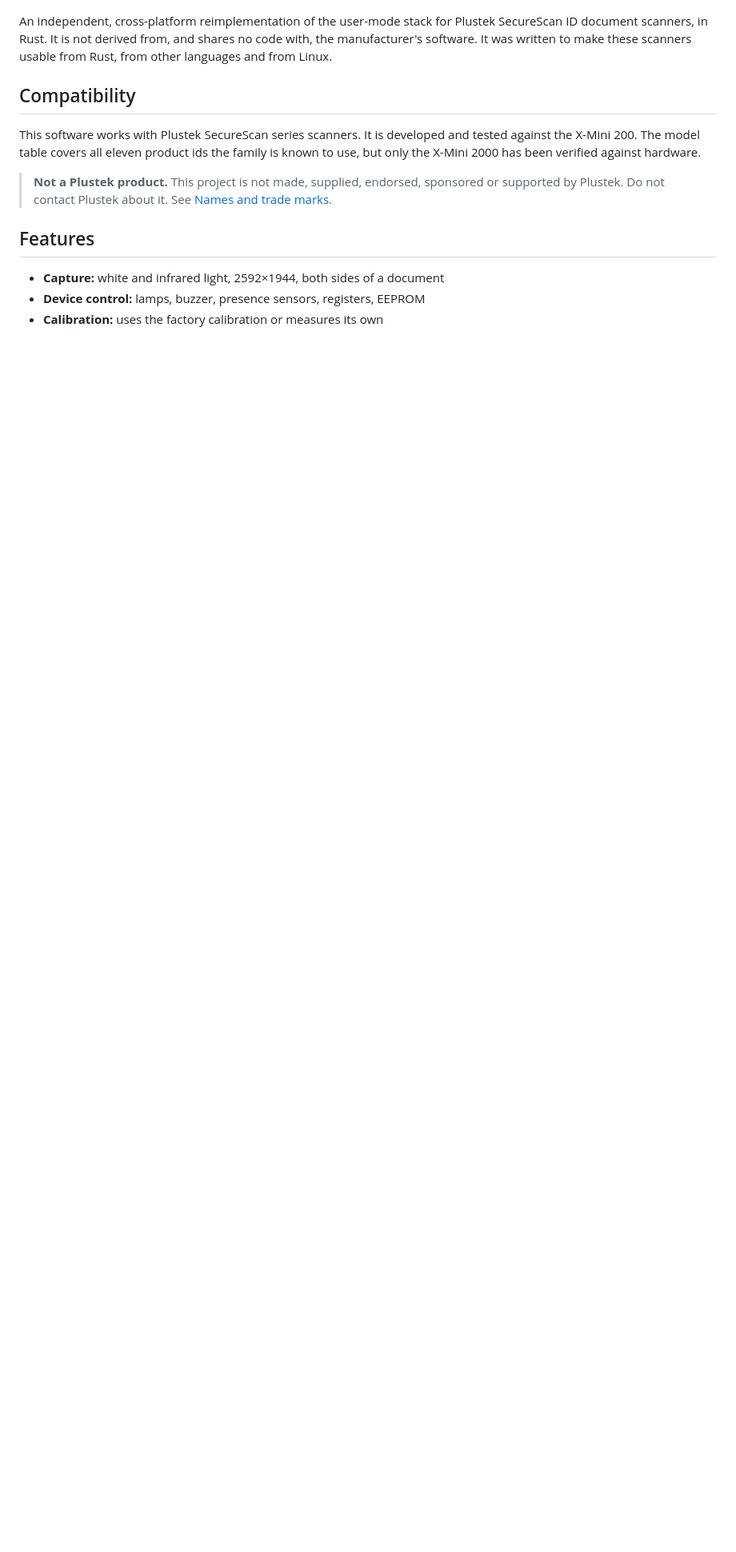
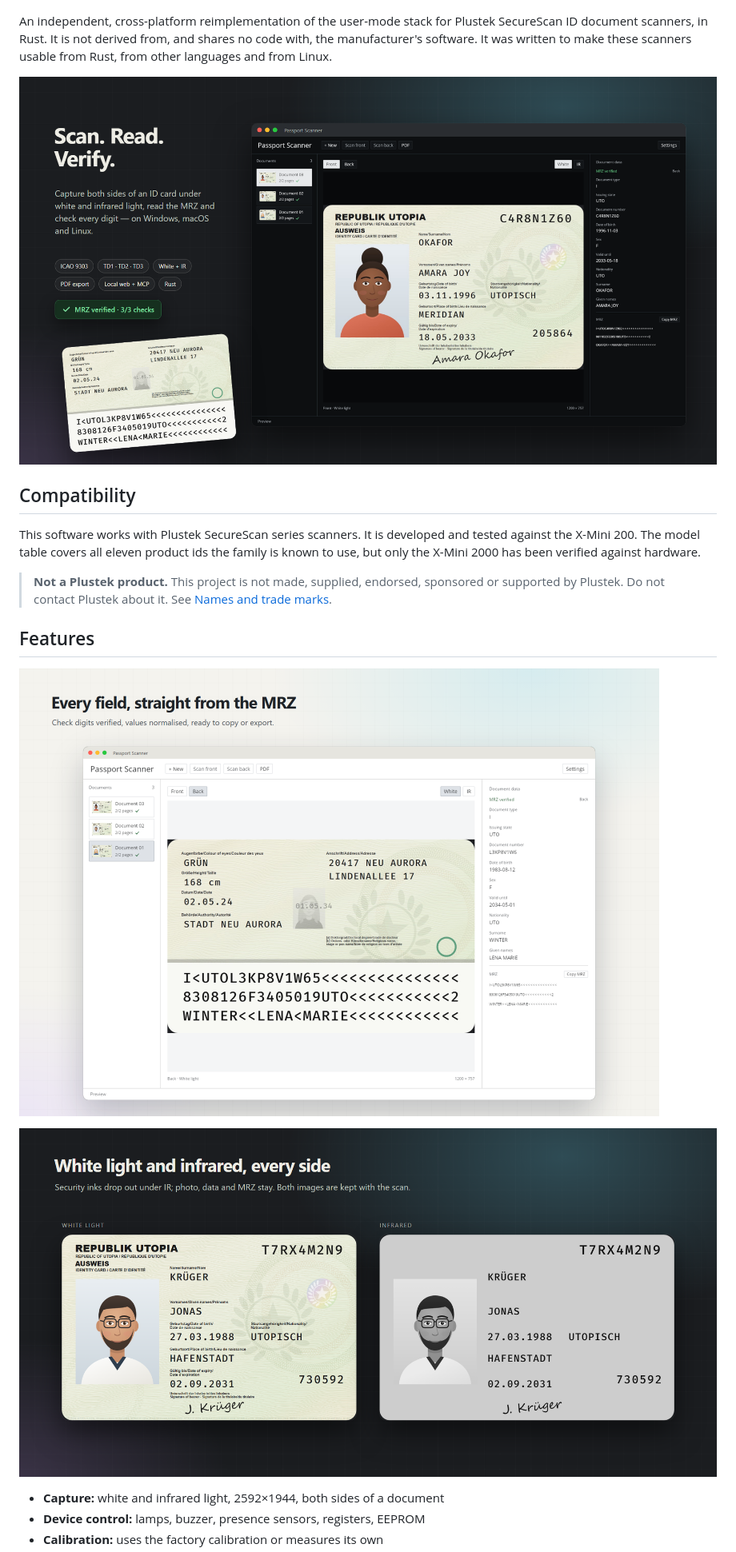
Before and after one commit to cloudmaker97/passport-scanner-rs, a Markdown page: README.md, the part around the change. Shown: that part at 80% size. Rendered like a GitHub page; pictures changed too: docs/repository/screenshots/hero.png (added), docs/repository/screenshots/infrared.png (added), docs/repository/screenshots/light.png (added); blank space fills up the shorter version.

```diff
--- a/README.md
+++ b/README.md
@@ -7,17 +7,21 @@ Plustek SecureScan ID document scanners, in Rust. It is not derived from,
 and shares no code with, the manufacturer's software. It was written to
 make these scanners usable from Rust, from other languages and from Linux.
 
+![Passport Scanner reading a demo identity card](docs/repository/screenshots/hero.png)
+
 ## Compatibility
 
-This software works with Plustek SecureScan series scanners. It is developed and
-tested against the X-Mini 200. The model table covers all eleven product ids the
-family is known to use, but only the X-Mini 2000 has been verified against hardware.
+This software works with Plustek SecureScan series scanners. It is developed and tested against the X-Mini 200. The model table covers all eleven product ids the family is known to use, but only the X-Mini 2000 has been verified against hardware.
 
 > **Not a Plustek product.** This project is not made, supplied, endorsed,
 > sponsored or supported by Plustek. Do not contact Plustek about it. See
 > [Names and trade marks](#names-and-trade-marks).
 
 ## Features
+
+![Fields read from the MRZ, light theme](docs/repository/screenshots/light.png)
+
+![The same card under white light and infrared](docs/repository/screenshots/infrared.png)
 
 - **Capture:** white and infrared light, 2592×1944, both sides of a document
 - **Device control:** lamps, buzzer, presence sensors, registers, EEPROM
```
Also changed, not shown: 4 other files.
